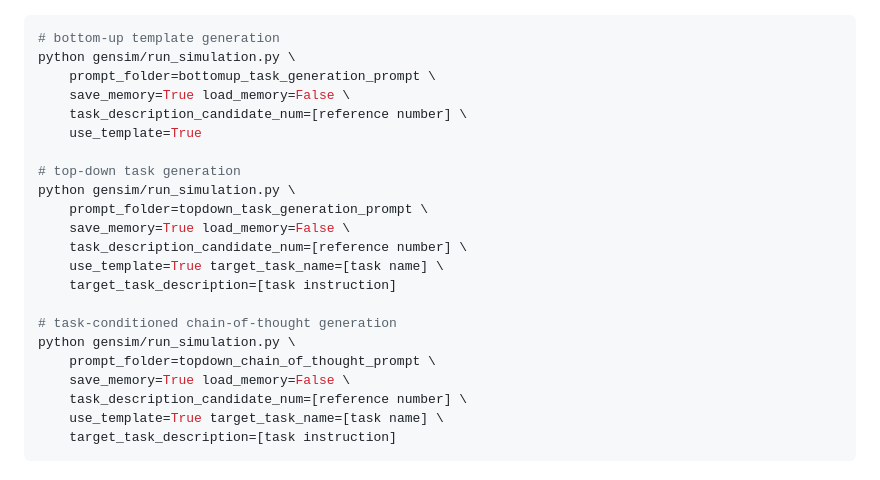
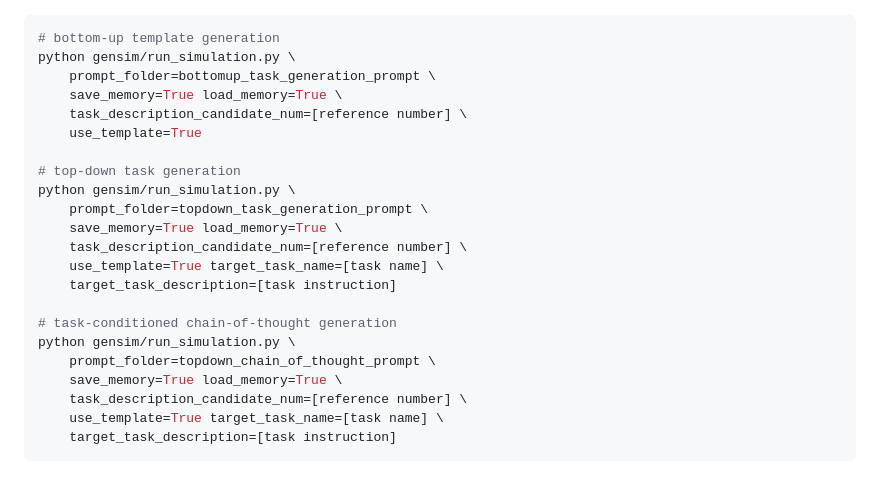
Before and after one commit to Ghiara/DAHLIA, a Markdown page: README.md, the part around the change. GitHub-like rendering.

Commit message:
json bug fix update

```diff
--- a/README.md
+++ b/README.md
@@ -98,14 +98,14 @@ to specify the desired task. (Refer Section 2.5 for more details)
 # bottom-up template generation
 python gensim/run_simulation.py \
     prompt_folder=bottomup_task_generation_prompt \
-    save_memory=True load_memory=False \
+    save_memory=True load_memory=True \
     task_description_candidate_num=[reference number] \
     use_template=True
 
 # top-down task generation
 python gensim/run_simulation.py \
     prompt_folder=topdown_task_generation_prompt \
-    save_memory=True load_memory=False \
+    save_memory=True load_memory=True \
     task_description_candidate_num=[reference number] \
     use_template=True target_task_name=[task name] \
     target_task_description=[task instruction]
@@ -113,7 +113,7 @@ python gensim/run_simulation.py \
 # task-conditioned chain-of-thought generation
 python gensim/run_simulation.py \
     prompt_folder=topdown_chain_of_thought_prompt \
-    save_memory=True load_memory=False \
+    save_memory=True load_memory=True \
     task_description_candidate_num=[reference number] \
     use_template=True target_task_name=[task name] \
     target_task_description=[task instruction]
```
